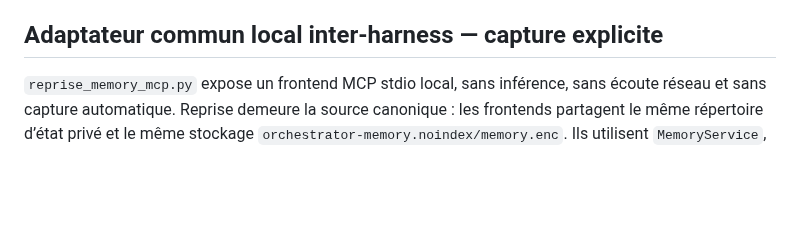
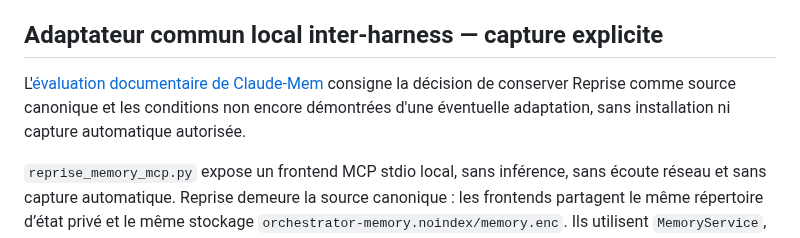
Before and after one commit to heraisys-sas/reprise-harness, a Markdown page: docs/contracts/ORCHESTRATOR-MEMORY-CONTRACT.md, the part around the change. Drawn GitHub-style; blank space fills up the shorter version.

Commit message:
Document Claude-Mem integration assessment

```diff
--- a/docs/contracts/ORCHESTRATOR-MEMORY-CONTRACT.md
+++ b/docs/contracts/ORCHESTRATOR-MEMORY-CONTRACT.md
@@ -26,6 +26,11 @@ La suppression est **logique** ; aucune garantie d’effacement physique des sna
 `python3 -m unittest discover -s reprise/tests -p 'test_orchestrator_memory.py' -v` utilise un faux coffre, jamais le trousseau utilisateur. Les essais couvrent isolation des projets, conflits et rejeu, écriture concurrente, snapshots, provenance, erreur du coffre, corruption, échec de remplacement et arrêt brutal autour du remplacement. Le faux coffre sert uniquement à tester le protocole d’appel et ne prouve pas la cryptographie ; le chiffrement réel et la disponibilité du Trousseau restent à vérifier dans un environnement de test approprié.
 
 ## Adaptateur commun local inter-harness — capture explicite
+
+L'[évaluation documentaire de Claude-Mem](../integrations/CLAUDE-MEM-EVALUATION.md)
+consigne la décision de conserver Reprise comme source canonique et les conditions
+non encore démontrées d'une éventuelle adaptation, sans installation ni capture
+automatique autorisée.
 
 `reprise_memory_mcp.py` expose un frontend MCP stdio local, sans inférence, sans
 écoute réseau et sans capture automatique. Reprise demeure la source canonique :
```
Also changed, not shown: docs/integrations/CLAUDE-MEM-EVALUATION.md (added, +69 -0 lines).
